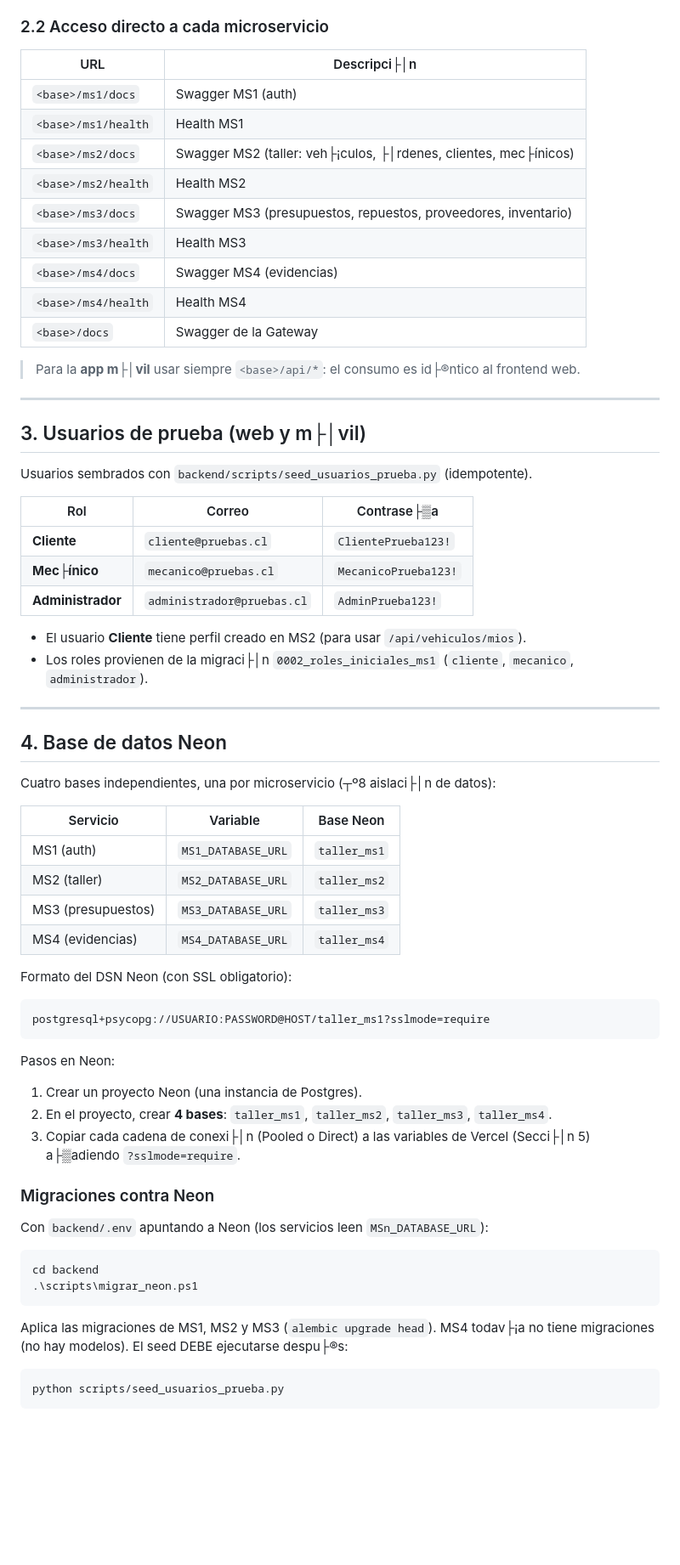
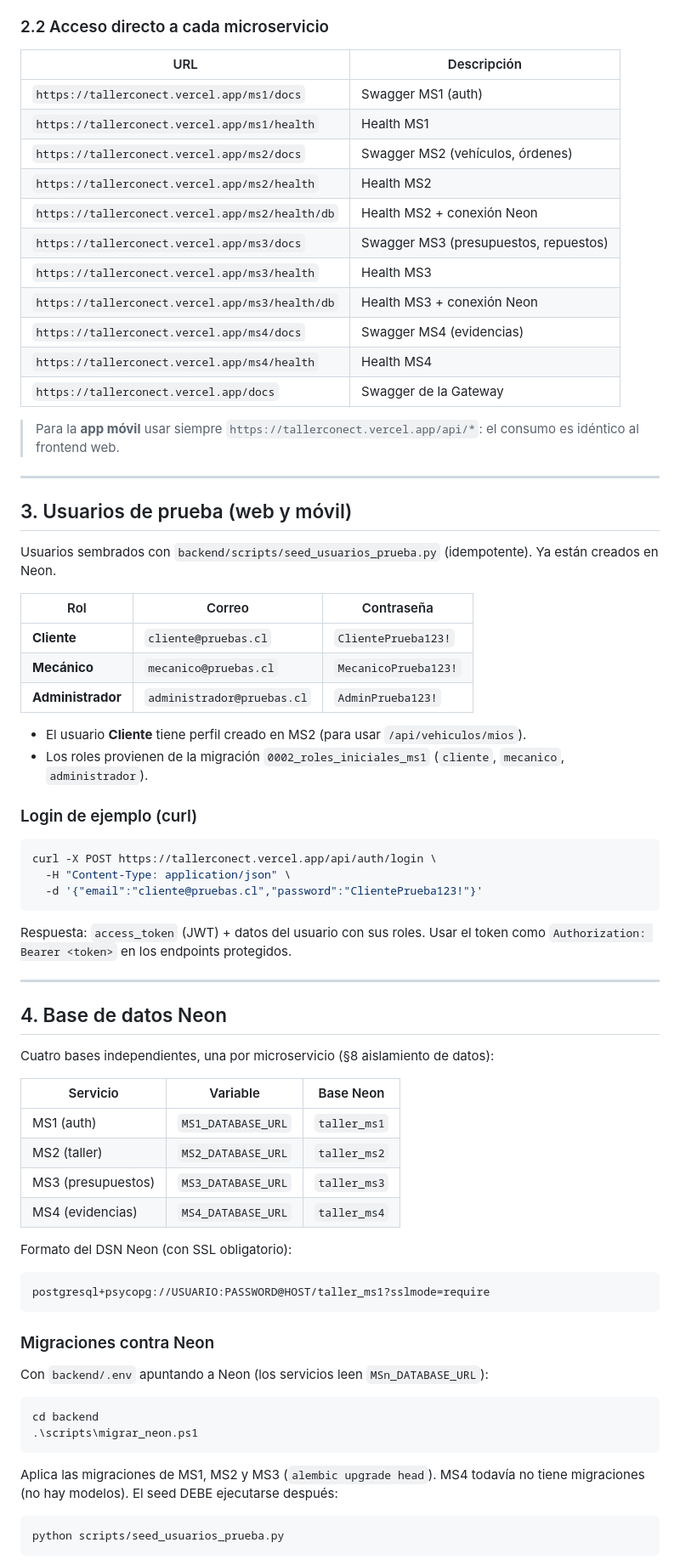
Before and after one commit to Vncmk78/Taller_mecanico_sistematizado, a Markdown page: CONEXIONES.md, the part around one of its changes. Shown at 85% size. Drawn GitHub-style; blank space fills up the shorter version.

Commit message:
Documentar conexiones del despliegue en CONEXIONES.md

````diff
--- a/CONEXIONES.md
+++ b/CONEXIONES.md
@@ -63,42 +84,56 @@ La gateway enlaza los microservicios con **bindings de servicio**:
 
 ### 2.2 Acceso directo a cada microservicio
 
-| URL | Descripci├│n |
+| URL | Descripción |
 | --- | --- |
-| `<base>/ms1/docs` | Swagger MS1 (auth) |
-| `<base>/ms1/health` | Health MS1 |
-| `<base>/ms2/docs` | Swagger MS2 (taller: veh├¡culos, ├│rdenes, clientes, mec├ínicos) |
-| `<base>/ms2/health` | Health MS2 |
-| `<base>/ms3/docs` | Swagger MS3 (presupuestos, repuestos, proveedores, inventario) |
-| `<base>/ms3/health` | Health MS3 |
-| `<base>/ms4/docs` | Swagger MS4 (evidencias) |
-| `<base>/ms4/health` | Health MS4 |
-| `<base>/docs` | Swagger de la Gateway |
+| `https://tallerconect.vercel.app/ms1/docs` | Swagger MS1 (auth) |
+| `https://tallerconect.vercel.app/ms1/health` | Health MS1 |
+| `https://tallerconect.vercel.app/ms2/docs` | Swagger MS2 (vehículos, órdenes) |
+| `https://tallerconect.vercel.app/ms2/health` | Health MS2 |
+| `https://tallerconect.vercel.app/ms2/health/db` | Health MS2 + conexión Neon |
+| `https://tallerconect.vercel.app/ms3/docs` | Swagger MS3 (presupuestos, repuestos) |
+| `https://tallerconect.vercel.app/ms3/health` | Health MS3 |
+| `https://tallerconect.vercel.app/ms3/health/db` | Health MS3 + conexión Neon |
+| `https://tallerconect.vercel.app/ms4/docs` | Swagger MS4 (evidencias) |
+| `https://tallerconect.vercel.app/ms4/health` | Health MS4 |
+| `https://tallerconect.vercel.app/docs` | Swagger de la Gateway |
 
-> Para la **app m├│vil** usar siempre `<base>/api/*`: el consumo es id├®ntico al
-> frontend web.
+> Para la **app móvil** usar siempre `https://tallerconect.vercel.app/api/*`:
+> el consumo es idéntico al frontend web.
 
 ---
 
-## 3. Usuarios de prueba (web y m├│vil)
+## 3. Usuarios de prueba (web y móvil)
 
 Usuarios sembrados con `backend/scripts/seed_usuarios_prueba.py` (idempotente).
+Ya están creados en Neon.
 
-| Rol | Correo | Contrase├▒a |
+| Rol | Correo | Contraseña |
 | --- | --- | --- |
 | **Cliente** | `cliente@pruebas.cl` | `ClientePrueba123!` |
-| **Mec├ínico** | `mecanico@pruebas.cl` | `MecanicoPrueba123!` |
+| **Mecánico** | `mecanico@pruebas.cl` | `MecanicoPrueba123!` |
 | **Administrador** | `administrador@pruebas.cl` | `AdminPrueba123!` |
 
 - El usuario **Cliente** tiene perfil creado en MS2 (para usar `/api/vehiculos/mios`).
-- Los roles provienen de la migraci├│n `0002_roles_iniciales_ms1`
+- Los roles provienen de la migración `0002_roles_iniciales_ms1`
   (`cliente`, `mecanico`, `administrador`).
+
+### Login de ejemplo (curl)
+
+```bash
+curl -X POST https://tallerconect.vercel.app/api/auth/login \
+  -H "Content-Type: application/json" \
+  -d '{"email":"cliente@pruebas.cl","password":"ClientePrueba123!"}'
+```
+
+Respuesta: `access_token` (JWT) + datos del usuario con sus roles. Usar el
+token como `Authorization: Bearer <token>` en los endpoints protegidos.
 
 ---
 
 ## 4. Base de datos Neon
 
-Cuatro bases independientes, una por microservicio (┬º8 aislaci├│n de datos):
+Cuatro bases independientes, una por microservicio (§8 aislamiento de datos):
 
 | Servicio | Variable | Base Neon |
 | --- | --- | --- |
@@ -113,12 +148,6 @@ Formato del DSN Neon (con SSL obligatorio):
 postgresql+psycopg://USUARIO:PASSWORD@HOST/taller_ms1?sslmode=require
 ```
 
-Pasos en Neon:
-1. Crear un proyecto Neon (una instancia de Postgres).
-2. En el proyecto, crear **4 bases**: `taller_ms1`, `taller_ms2`, `taller_ms3`, `taller_ms4`.
-3. Copiar cada cadena de conexi├│n (Pooled o Direct) a las variables de Vercel
-   (Secci├│n 5) a├▒adiendo `?sslmode=require`.
-
 ### Migraciones contra Neon
 
 Con `backend/.env` apuntando a Neon (los servicios leen `MSn_DATABASE_URL`):
@@ -128,8 +157,8 @@ cd backend
 .\scripts\migrar_neon.ps1
 ```
 
-Aplica las migraciones de MS1, MS2 y MS3 (`alembic upgrade head`). MS4 todav├¡a
-no tiene migraciones (no hay modelos). El seed DEBE ejecutarse despu├®s:
+Aplica las migraciones de MS1, MS2 y MS3 (`alembic upgrade head`). MS4 todavía
+no tiene migraciones (no hay modelos). El seed DEBE ejecutarse después:
 
 ```powershell
 python scripts/seed_usuarios_prueba.py
````
Also changed, not shown: other parts of CONEXIONES.md (+111 -61 lines).
